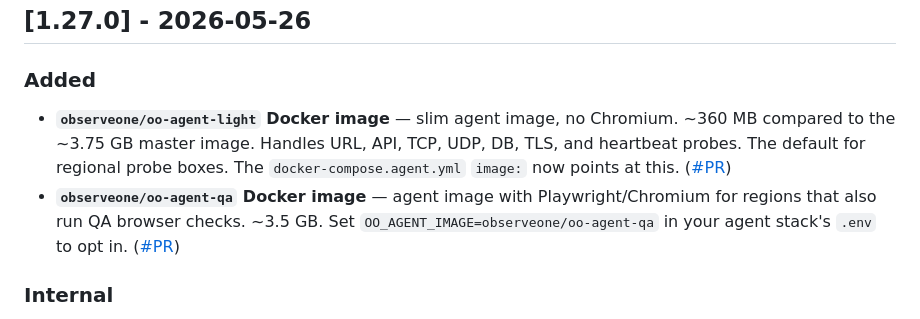
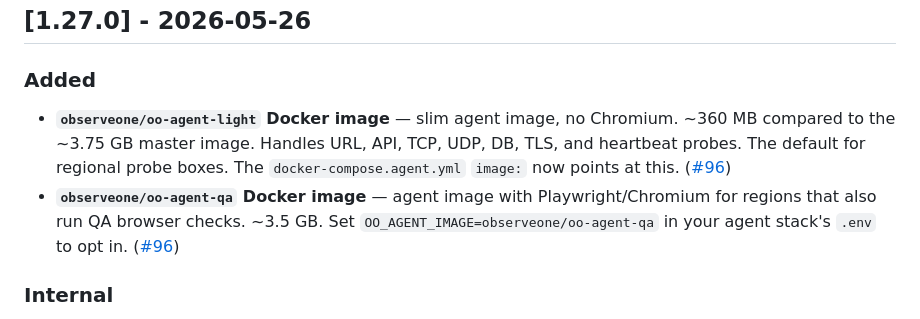
Before and after one commit to Observeone1/oo-workers, a Markdown page: CHANGELOG.md, the part around one of its changes. GitHub-like rendering.

Commit message:
docs(changelog): link [#96]

```diff
--- a/CHANGELOG.md
+++ b/CHANGELOG.md
@@ -8,8 +8,8 @@ The format roughly follows [Keep a Changelog](https://keepachangelog.com/en/1.1.
 
 ### Added
 
-- **`observeone/oo-agent-light` Docker image** — slim agent image, no Chromium. ~360 MB compared to the ~3.75 GB master image. Handles URL, API, TCP, UDP, DB, TLS, and heartbeat probes. The default for regional probe boxes. The `docker-compose.agent.yml` `image:` now points at this. ([#PR])
-- **`observeone/oo-agent-qa` Docker image** — agent image with Playwright/Chromium for regions that also run QA browser checks. ~3.5 GB. Set `OO_AGENT_IMAGE=observeone/oo-agent-qa` in your agent stack's `.env` to opt in. ([#PR])
+- **`observeone/oo-agent-light` Docker image** — slim agent image, no Chromium. ~360 MB compared to the ~3.75 GB master image. Handles URL, API, TCP, UDP, DB, TLS, and heartbeat probes. The default for regional probe boxes. The `docker-compose.agent.yml` `image:` now points at this. ([#96])
+- **`observeone/oo-agent-qa` Docker image** — agent image with Playwright/Chromium for regions that also run QA browser checks. ~3.5 GB. Set `OO_AGENT_IMAGE=observeone/oo-agent-qa` in your agent stack's `.env` to opt in. ([#96])
 
 ### Internal
 
```
Also changed, not shown: other parts of CHANGELOG.md (+1 -1 lines).
